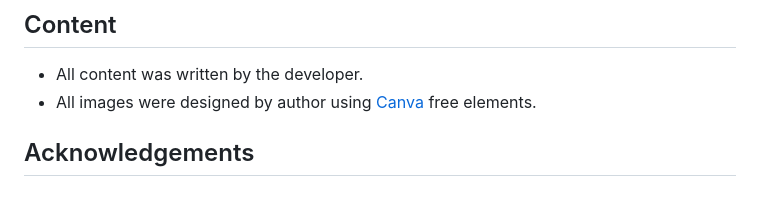
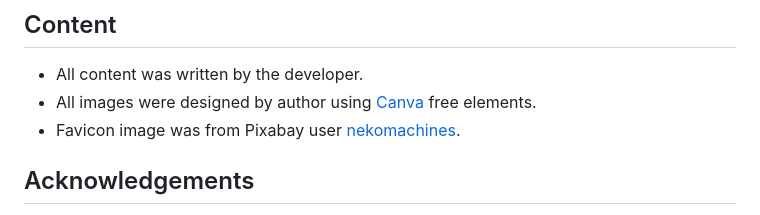
Before and after one commit to LisaMolloy5/Animal-Matching-Game, a Markdown page: README.md, the part around the change. Rendered like a GitHub page.

Commit message:
Complete readme file

```diff
--- a/README.md
+++ b/README.md
@@ -166,6 +166,7 @@ Link to the GitHub repository ['Animal Mathch'](https://github.com/LisaMolloy5/a
 ## Content
 * All content was written by the developer.
 * All images were designed by author using [Canva](https://www.canva.com/signup) free elements.
+* Favicon image was from Pixabay user [nekomachines](https://pixabay.com/users/nekomachines-19125993/).
 
 ## Acknowledgements
 * I would like to thank [Precious Ijege](https://www.linkedin.com/in/precious-ijege-908a00168/) my mentor for his continuous help throughout my project.
```
Also changed, not shown: assets/images/paw-print.png (added), 2 other files.
